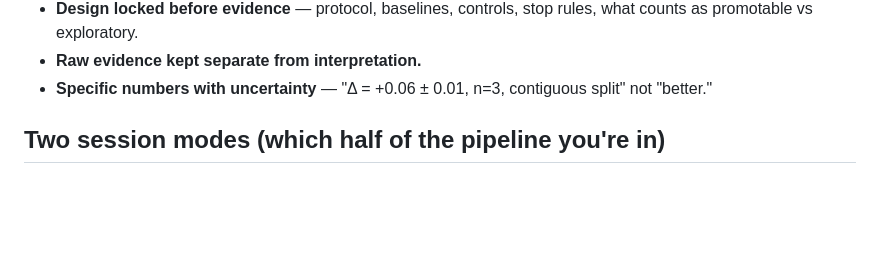
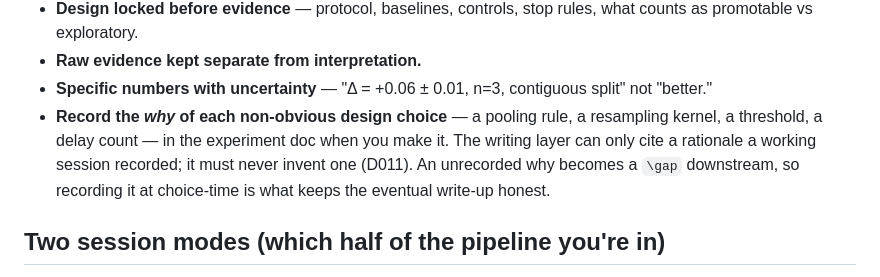
Before and after one commit to MohammadErfan-Jabbari/brain-alignment, a Markdown page: docs/03-methodology.md, the part around the change. Drawn GitHub-style; blank space fills up the shorter version.

Commit message:
docs(methodology): non-negotiable — record the why of a design choice at choice-time
The writing layer can only cite a rationale a working session recorded; an
unrecorded why becomes a downstream gap. Upstream half of the R06 cat-2 miss
(L046).

Co-Authored-By: Claude Opus 4.8 (1M context) <noreply@anthropic.com>

```diff
--- a/docs/03-methodology.md
+++ b/docs/03-methodology.md
@@ -52,6 +52,10 @@ The non-negotiables (these are where solo research most easily self-deceives):
   promotable vs exploratory.
 - **Raw evidence kept separate from interpretation.**
 - **Specific numbers with uncertainty** — "Δ = +0.06 ± 0.01, n=3, contiguous split" not "better."
+- **Record the *why* of each non-obvious design choice** — a pooling rule, a resampling kernel, a
+  threshold, a delay count — in the experiment doc when you make it. The writing layer can only cite a
+  rationale a working session recorded; it must never invent one (D011). An unrecorded why becomes a
+  `\gap` downstream, so recording it at choice-time is what keeps the eventual write-up honest.
 
 ## Two session modes (which half of the pipeline you're in)
 
```
